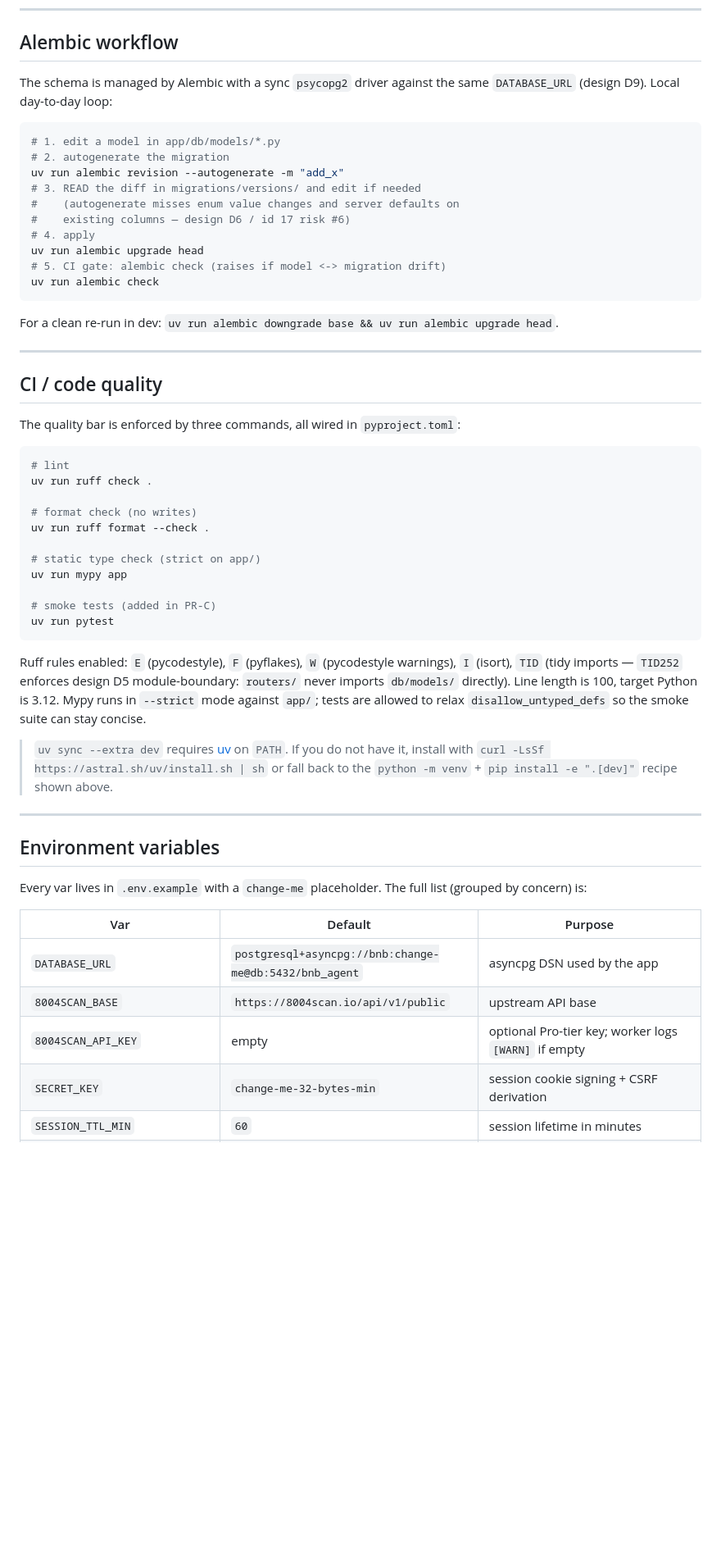
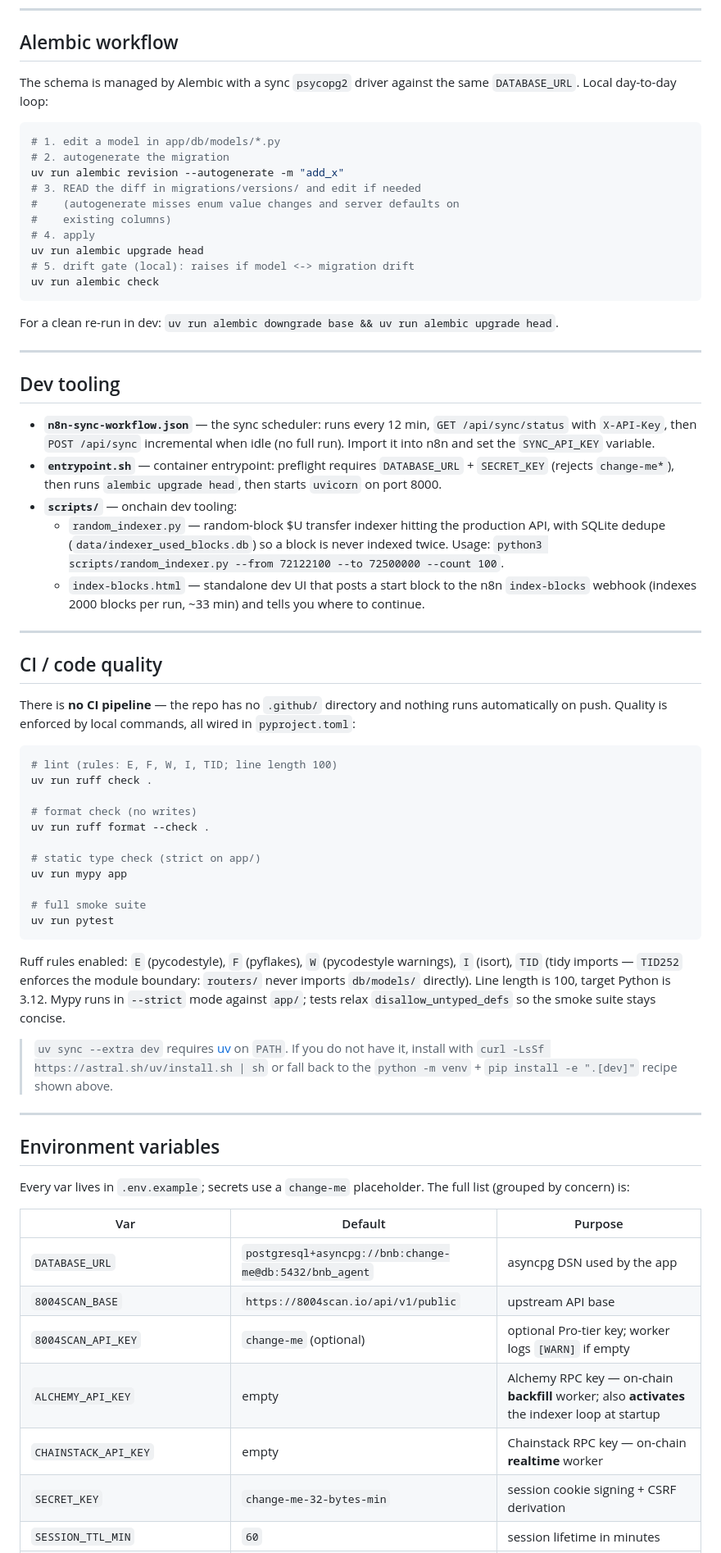
Before and after one commit to marioggil/bnb-agent-marketplace, a Markdown page: README.md, the part around one of its changes. Shown at 82% size. Drawn GitHub-style; blank space fills up the shorter version.

````diff
--- a/README.md
+++ b/README.md
@@ -305,7 +373,7 @@ X402_FACILITATOR_KEY=<mainnet facilitator key, never committed>
 ## Alembic workflow
 
 The schema is managed by Alembic with a sync `psycopg2` driver against the
-same `DATABASE_URL` (design D9). Local day-to-day loop:
+same `DATABASE_URL`. Local day-to-day loop:
 
 ```bash
 # 1. edit a model in app/db/models/*.py
@@ -313,10 +381,10 @@ same `DATABASE_URL` (design D9). Local day-to-day loop:
 uv run alembic revision --autogenerate -m "add_x"
 # 3. READ the diff in migrations/versions/ and edit if needed
 #    (autogenerate misses enum value changes and server defaults on
-#    existing columns — design D6 / id 17 risk #6)
+#    existing columns)
 # 4. apply
 uv run alembic upgrade head
-# 5. CI gate: alembic check (raises if model <-> migration drift)
+# 5. drift gate (local): raises if model <-> migration drift
 uv run alembic check
 ```
 
@@ -324,12 +392,34 @@ For a clean re-run in dev: `uv run alembic downgrade base && uv run alembic upgr
 
 ---
 
+## Dev tooling
+
+- **`n8n-sync-workflow.json`** — the sync scheduler: runs every 12 min,
+  `GET /api/sync/status` with `X-API-Key`, then `POST /api/sync` incremental
+  when idle (no full run). Import it into n8n and set the `SYNC_API_KEY`
+  variable.
+- **`entrypoint.sh`** — container entrypoint: preflight requires
+  `DATABASE_URL` + `SECRET_KEY` (rejects `change-me*`), then runs
+  `alembic upgrade head`, then starts `uvicorn` on port 8000.
+- **`scripts/`** — onchain dev tooling:
+  - `random_indexer.py` — random-block $U transfer indexer hitting the
+    production API, with SQLite dedupe (`data/indexer_used_blocks.db`) so a
+    block is never indexed twice. Usage: `python3 scripts/random_indexer.py
+    --from 72122100 --to 72500000 --count 100`.
+  - `index-blocks.html` — standalone dev UI that posts a start block to the
+    n8n `index-blocks` webhook (indexes 2000 blocks per run, ~33 min) and
+    tells you where to continue.
+
+---
+
 ## CI / code quality
 
-The quality bar is enforced by three commands, all wired in `pyproject.toml`:
+There is **no CI pipeline** — the repo has no `.github/` directory and
+nothing runs automatically on push. Quality is enforced by local commands,
+all wired in `pyproject.toml`:
 
 ```bash
-# lint
+# lint (rules: E, F, W, I, TID; line length 100)
 uv run ruff check .
 
 # format check (no writes)
@@ -338,16 +428,15 @@ uv run ruff format --check .
 # static type check (strict on app/)
 uv run mypy app
 
-# smoke tests (added in PR-C)
+# full smoke suite
 uv run pytest
 ```
 
 Ruff rules enabled: `E` (pycodestyle), `F` (pyflakes), `W` (pycodestyle
-warnings), `I` (isort), `TID` (tidy imports — `TID252` enforces design
-D5 module-boundary: `routers/` never imports `db/models/` directly).
-Line length is 100, target Python is 3.12. Mypy runs in `--strict` mode
-against `app/`; tests are allowed to relax `disallow_untyped_defs` so the
-smoke suite can stay concise.
+warnings), `I` (isort), `TID` (tidy imports — `TID252` enforces the module
+boundary: `routers/` never imports `db/models/` directly). Line length is
+100, target Python is 3.12. Mypy runs in `--strict` mode against `app/`;
+tests relax `disallow_untyped_defs` so the smoke suite stays concise.
 
 > `uv sync --extra dev` requires [uv](https://astral.sh/uv) on `PATH`. If you
 > do not have it, install with `curl -LsSf https://astral.sh/uv/install.sh | sh`
@@ -358,14 +447,16 @@ smoke suite can stay concise.
 
 ## Environment variables
 
-Every var lives in `.env.example` with a `change-me` placeholder. The full
-list (grouped by concern) is:
+Every var lives in `.env.example`; secrets use a `change-me` placeholder.
+The full list (grouped by concern) is:
 
 | Var | Default | Purpose |
 | --- | --- | --- |
 | `DATABASE_URL` | `postgresql+asyncpg://bnb:change-me@db:5432/bnb_agent` | asyncpg DSN used by the app |
 | `8004SCAN_BASE` | `https://8004scan.io/api/v1/public` | upstream API base |
-| `8004SCAN_API_KEY` | empty | optional Pro-tier key; worker logs `[WARN]` if empty |
+| `8004SCAN_API_KEY` | `change-me` (optional) | optional Pro-tier key; worker logs `[WARN]` if empty |
+| `ALCHEMY_API_KEY` | empty | Alchemy RPC key — on-chain **backfill** worker; also **activates** the indexer loop at startup |
+| `CHAINSTACK_API_KEY` | empty | Chainstack RPC key — on-chain **realtime** worker |
 | `SECRET_KEY` | `change-me-32-bytes-min` | session cookie signing + CSRF derivation |
 | `SESSION_TTL_MIN` | `60` | session lifetime in minutes |
 | `LOG_LEVEL` | `INFO` | uvicorn + app loggers |
````
Also changed, not shown: other parts of README.md (+145 -77 lines).
